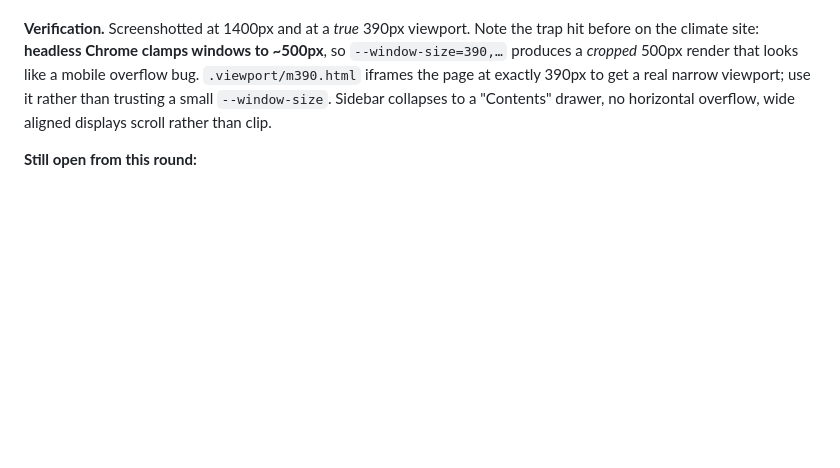
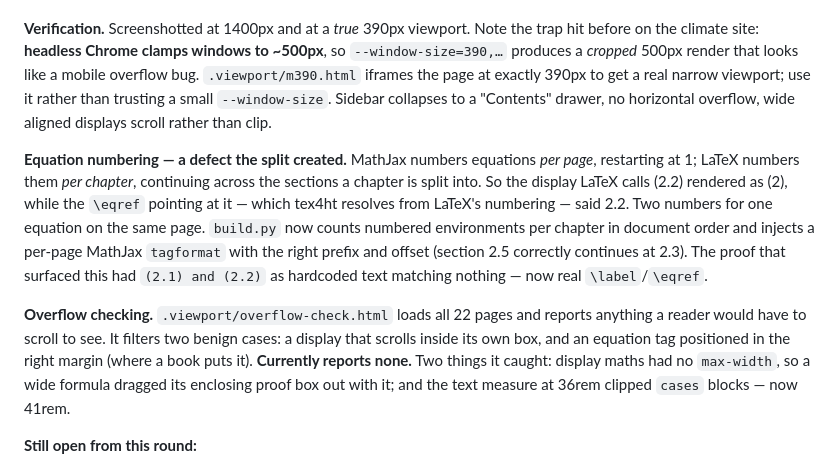
Before and after one commit to nephatmwanza/maths-notes, a Markdown page: STATUS.md, the part around the change. GitHub-like rendering; blank space fills up the shorter version.

Commit message:
Record the equation-numbering fix and the overflow check in the status file

```diff
--- a/STATUS.md
+++ b/STATUS.md
@@ -421,6 +421,22 @@ bug. `.viewport/m390.html` iframes the page at exactly 390px to get a real narro
 use it rather than trusting a small `--window-size`. Sidebar collapses to a "Contents"
 drawer, no horizontal overflow, wide aligned displays scroll rather than clip.
 
+**Equation numbering — a defect the split created.** MathJax numbers equations *per page*,
+restarting at 1; LaTeX numbers them *per chapter*, continuing across the sections a chapter
+is split into. So the display LaTeX calls (2.2) rendered as (2), while the `\eqref` pointing
+at it — which tex4ht resolves from LaTeX's numbering — said 2.2. Two numbers for one
+equation on the same page. `build.py` now counts numbered environments per chapter in
+document order and injects a per-page MathJax `tagformat` with the right prefix and offset
+(section 2.5 correctly continues at 2.3). The proof that surfaced this had `(2.1) and (2.2)`
+as hardcoded text matching nothing — now real `\label`/`\eqref`.
+
+**Overflow checking.** `.viewport/overflow-check.html` loads all 22 pages and reports
+anything a reader would have to scroll to see. It filters two benign cases: a display that
+scrolls inside its own box, and an equation tag positioned in the right margin (where a book
+puts it). **Currently reports none.** Two things it caught: display maths had no
+`max-width`, so a wide formula dragged its enclosing proof box out with it; and the text
+measure at 36rem clipped `cases` blocks — now 41rem.
+
 **Still open from this round:**
 - Departmental material (MAT 3902 ver6 PDF) not yet used to fill gaps — the reconciliation
   process above still applies, and nothing from it has been copied.
```
